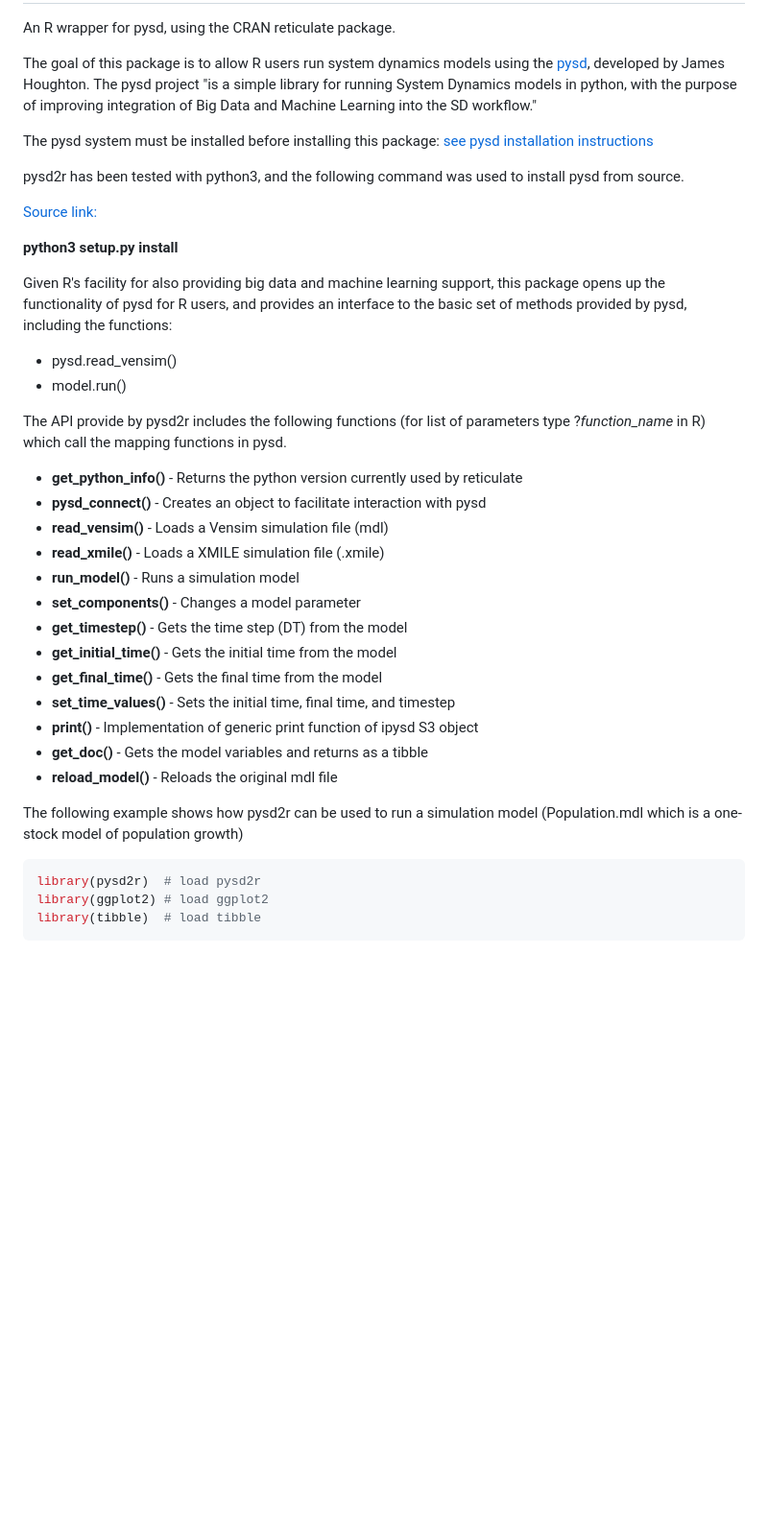
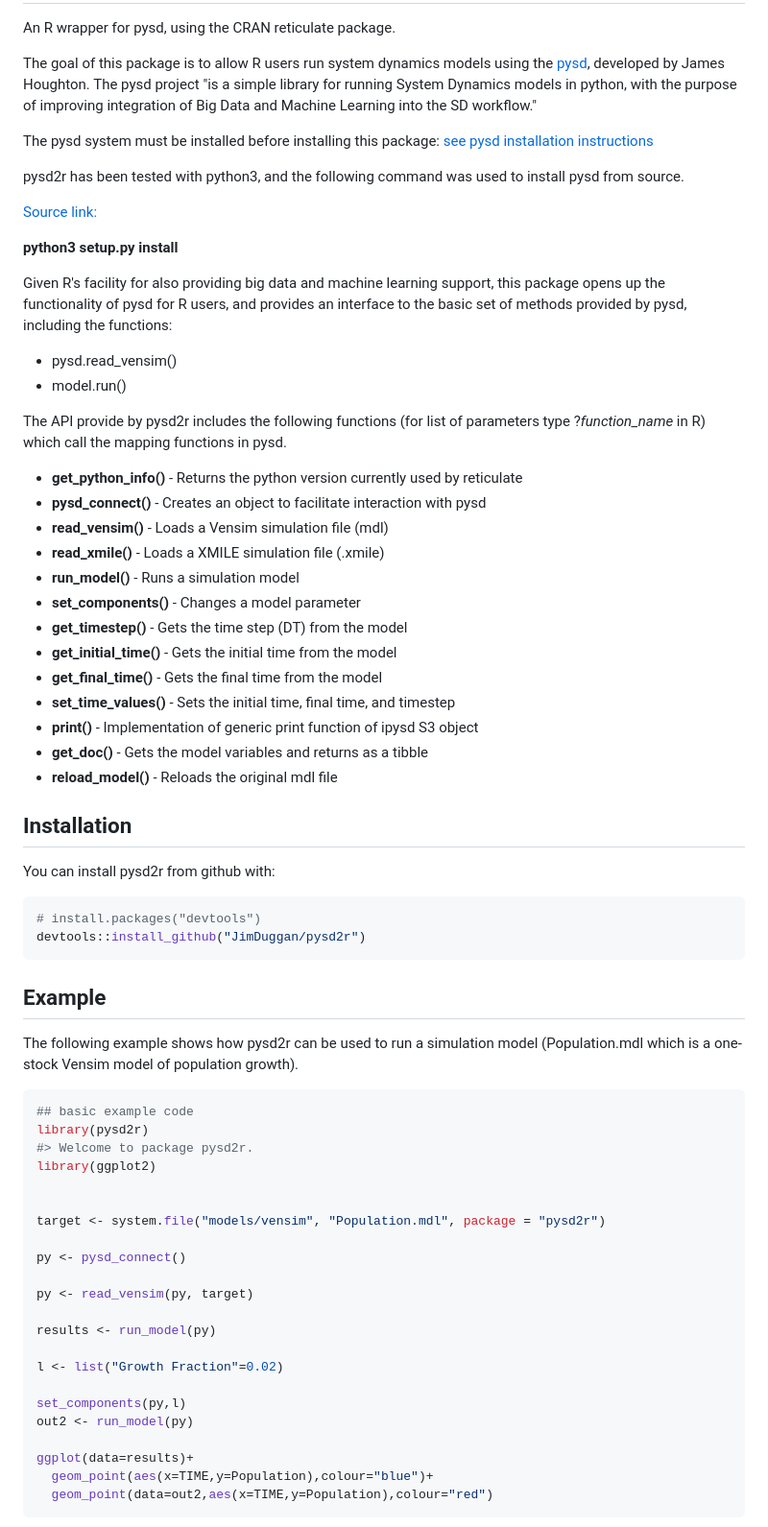
Before and after one commit to JimDuggan/pysd2r, a Markdown page: README.md, the part around the change printed below. Shown: that part at 96% size. Drawn GitHub-style; blank space fills up the shorter version.

````diff
--- a/README.md
+++ b/README.md
@@ -2,12 +6,8 @@
 An R wrapper for pysd, using the CRAN reticulate package.
 
-The goal of this package is to allow R users run system dynamics models using the [pysd](
-https://pysd.readthedocs.io/en/master/), developed by James Houghton. The pysd
-project "is a simple library for running System Dynamics models in python, with the purpose of
-improving integration of Big Data and Machine Learning into the SD workflow."
+The goal of this package is to allow R users run system dynamics models using the [pysd](https://pysd.readthedocs.io/en/master/), developed by James Houghton. The pysd project "is a simple library for running System Dynamics models in python, with the purpose of improving integration of Big Data and Machine Learning into the SD workflow."
 
-The pysd system must be installed before installing this package: [see pysd installation instructions](
-https://pysd.readthedocs.io/en/master/installation.html)
+The pysd system must be installed before installing this package: [see pysd installation instructions](https://pysd.readthedocs.io/en/master/installation.html)
 
 pysd2r has been tested with python3, and the following command was used to install pysd from source.
 
@@ -17,32 +17,62 @@ pysd2r has been tested with python3, and the following command was used to insta
 
 Given R's facility for also providing big data and machine learning support, this package opens up the functionality of pysd for R users, and provides an interface to the basic set of methods provided by pysd, including the functions:
 
+-   pysd.read\_vensim()
+-   model.run()
 
-* pysd.read_vensim()
-* model.run()
+The API provide by pysd2r includes the following functions (for list of parameters type ?*function\_name* in R) which call the mapping functions in pysd.
 
-The API provide by pysd2r includes the following functions (for list of parameters type ?*function_name* in R) which call the mapping functions in pysd.
+-   **get\_python\_info()** - Returns the python version currently used by reticulate
+-   **pysd\_connect()** - Creates an object to facilitate interaction with pysd
+-   **read\_vensim()** - Loads a Vensim simulation file (mdl)
+-   **read\_xmile()** - Loads a XMILE simulation file (.xmile)
+-   **run\_model()** - Runs a simulation model
+-   **set\_components()** - Changes a model parameter
+-   **get\_timestep()** - Gets the time step (DT) from the model
+-   **get\_initial\_time()** - Gets the initial time from the model
+-   **get\_final\_time()** - Gets the final time from the model
+-   **set\_time\_values()** - Sets the initial time, final time, and timestep
+-   **print()** - Implementation of generic print function of ipysd S3 object
+-   **get\_doc()** - Gets the model variables and returns as a tibble
+-   **reload\_model()** - Reloads the original mdl file
 
-* **get_python_info()** - Returns the python version currently used by reticulate
-* **pysd_connect()** - Creates an object to facilitate interaction with pysd
-* **read_vensim()** - Loads a Vensim simulation file (mdl)
-* **read_xmile()** - Loads a XMILE simulation file (.xmile)
-* **run_model()**  - Runs a simulation model
-* **set_components()** - Changes a model parameter
-* **get_timestep()** - Gets the time step (DT) from the model
-* **get_initial_time()** - Gets the initial time from the model
-* **get_final_time()** - Gets the final time from the model
-* **set_time_values()** - Sets the initial time, final time, and timestep
-* **print()** - Implementation of generic print function of ipysd S3 object
-* **get_doc()** - Gets the model variables and returns as a tibble
-* **reload_model()** - Reloads the original mdl file
+Installation
+------------
+
+You can install pysd2r from github with:
+
+``` r
+# install.packages("devtools")
+devtools::install_github("JimDuggan/pysd2r")
+```
+
+Example
+-------
+
+The following example shows how pysd2r can be used to run a simulation model (Population.mdl which is a one-stock Vensim model of population growth).
+
+``` r
+## basic example code
+library(pysd2r)
+#> Welcome to package pysd2r.
+library(ggplot2)
 
 
-The following example shows how pysd2r can be used to run a simulation model (Population.mdl which is a one-stock model of population growth)
+target <- system.file("models/vensim", "Population.mdl", package = "pysd2r")
 
-```R
-library(pysd2r)  # load pysd2r
-library(ggplot2) # load ggplot2
-library(tibble)  # load tibble
+py <- pysd_connect()
+
+py <- read_vensim(py, target)
+
+results <- run_model(py)
+
+l <- list("Growth Fraction"=0.02)
+
+set_components(py,l)
+out2 <- run_model(py)
+
+ggplot(data=results)+
+  geom_point(aes(x=TIME,y=Population),colour="blue")+
+  geom_point(data=out2,aes(x=TIME,y=Population),colour="red")
 ```
 
````
Also changed, not shown: other parts of README.md (+6 -28 lines), cran-comments.md (+5 -0 lines), README-example-1.png (added), 3 other files.
